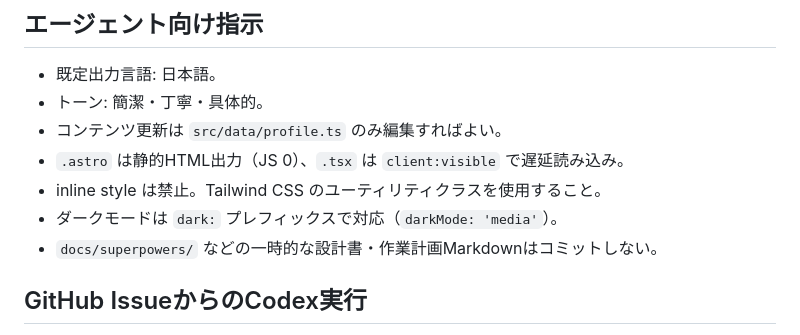
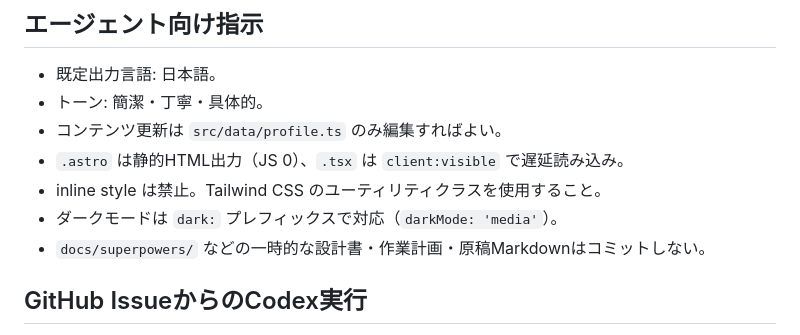
Before and after one commit to kazuogawa/kazuogawa.github.io, a Markdown page: AGENTS.md, the part around the change. Rendered like a GitHub page.

```diff
--- a/AGENTS.md
+++ b/AGENTS.md
@@ -26,7 +26,7 @@
 - `.astro` は静的HTML出力（JS 0）、`.tsx` は `client:visible` で遅延読み込み。
 - inline style は禁止。Tailwind CSS のユーティリティクラスを使用すること。
 - ダークモードは `dark:` プレフィックスで対応（`darkMode: 'media'`）。
-- `docs/superpowers/` などの一時的な設計書・作業計画Markdownはコミットしない。
+- `docs/superpowers/` などの一時的な設計書・作業計画・原稿Markdownはコミットしない。
 
 ## GitHub IssueからのCodex実行
 
```
Also changed, not shown: portfolio-copy.md (deleted, +0 -332 lines).
